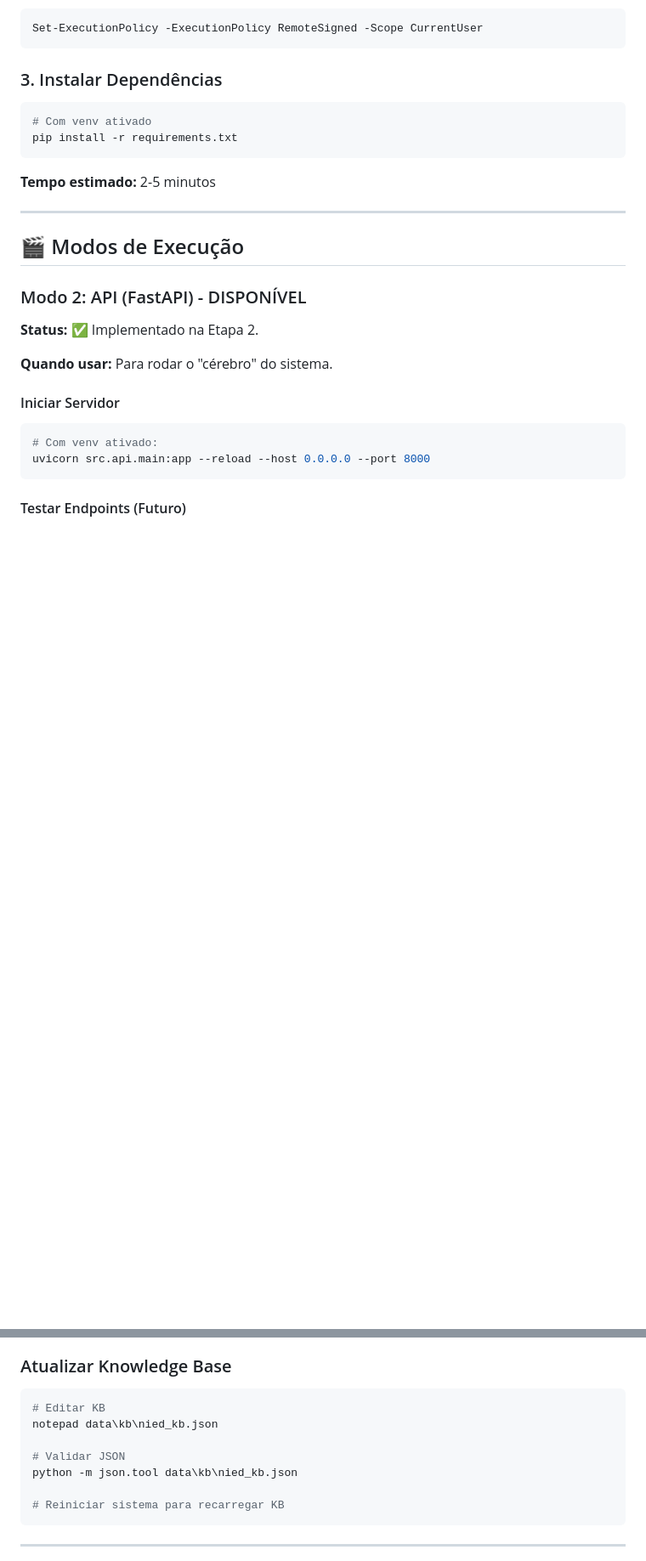
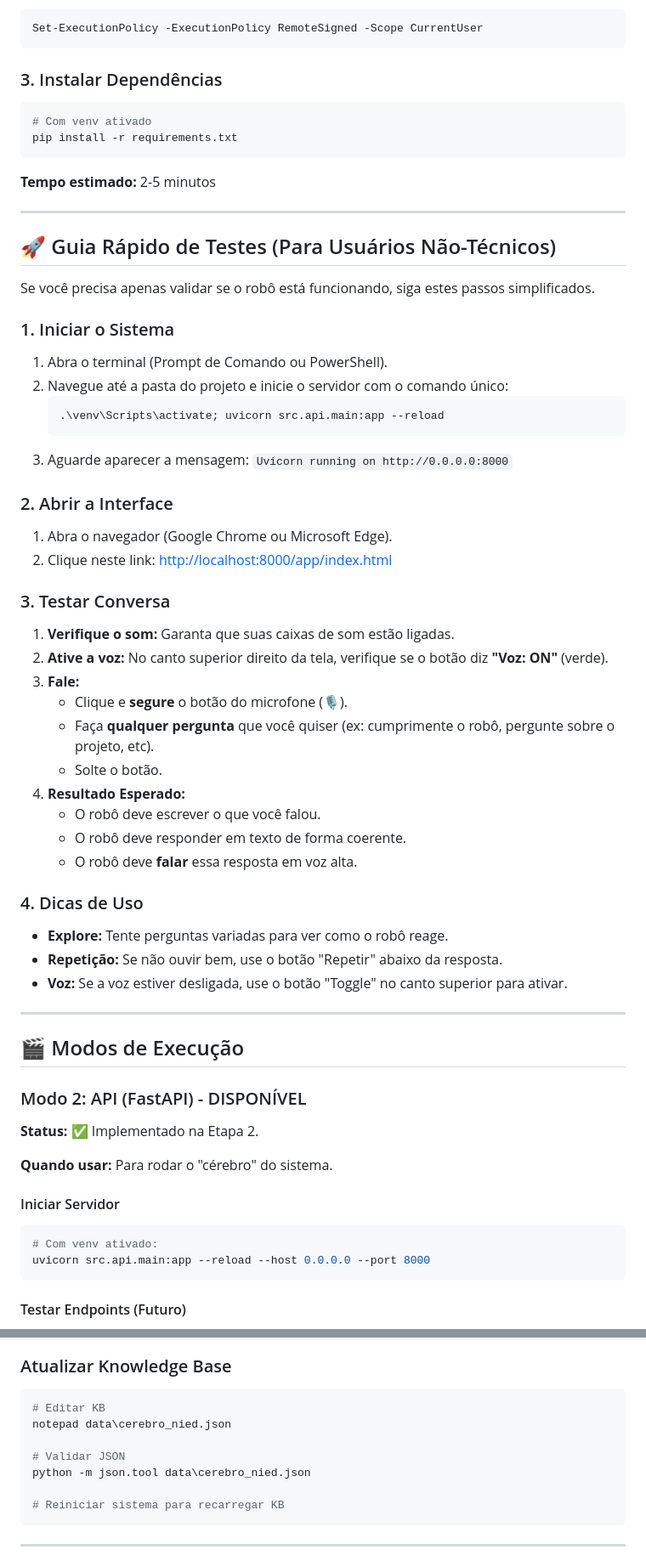
Before and after one commit to amadomaker/IA-JOSE, a Markdown page: docs/RUNBOOK_WINDOWS.md, 2 parts joined by grey strips. Shown at 85% size. Drawn GitHub-style; blank space fills up the shorter version.

Commit message:
docs: Atualiza status do ROADMAP, RUNBOOK e correcoes de arquitetura

````diff
--- a/docs/RUNBOOK_WINDOWS.md
+++ b/docs/RUNBOOK_WINDOWS.md
@@ -72,6 +72,41 @@ pip install -r requirements.txt
 ```
 
 **Tempo estimado:** 2-5 minutos
+
+---
+
+## 🚀 Guia Rápido de Testes (Para Usuários Não-Técnicos)
+
+Se você precisa apenas validar se o robô está funcionando, siga estes passos simplificados.
+
+### 1. Iniciar o Sistema
+1. Abra o terminal (Prompt de Comando ou PowerShell).
+2. Navegue até a pasta do projeto e inicie o servidor com o comando único:
+   ```powershell
+   .\venv\Scripts\activate; uvicorn src.api.main:app --reload
+   ```
+3. Aguarde aparecer a mensagem: `Uvicorn running on http://0.0.0.0:8000`
+
+### 2. Abrir a Interface
+1. Abra o navegador (Google Chrome ou Microsoft Edge).
+2. Clique neste link: [http://localhost:8000/app/index.html](http://localhost:8000/app/index.html)
+
+### 3. Testar Conversa
+1. **Verifique o som:** Garanta que suas caixas de som estão ligadas.
+2. **Ative a voz:** No canto superior direito da tela, verifique se o botão diz **"Voz: ON"** (verde).
+3. **Fale:**
+   * Clique e **segure** o botão do microfone (🎙️).
+   * Faça **qualquer pergunta** que você quiser (ex: cumprimente o robô, pergunte sobre o projeto, etc).
+   * Solte o botão.
+4. **Resultado Esperado:**
+   * O robô deve escrever o que você falou.
+   * O robô deve responder em texto de forma coerente.
+   * O robô deve **falar** essa resposta em voz alta.
+
+### 4. Dicas de Uso
+* **Explore:** Tente perguntas variadas para ver como o robô reage.
+* **Repetição:** Se não ouvir bem, use o botão "Repetir" abaixo da resposta.
+* **Voz:** Se a voz estiver desligada, use o botão "Toggle" no canto superior para ativar.
 
 ---
 
@@ -313,10 +348,10 @@ uvicorn src.api.main:app --reload
 
 ```powershell
 # Editar KB
-notepad data\kb\nied_kb.json
+notepad data\cerebro_nied.json
 
 # Validar JSON
-python -m json.tool data\kb\nied_kb.json
+python -m json.tool data\cerebro_nied.json
 
 # Reiniciar sistema para recarregar KB
 ```
````
Also changed, not shown: other parts of docs/RUNBOOK_WINDOWS.md (+1 -1 lines), docs/ARCHITECTURE.md (+2 -2 lines), docs/ROADMAP.md (+36 -36 lines).
